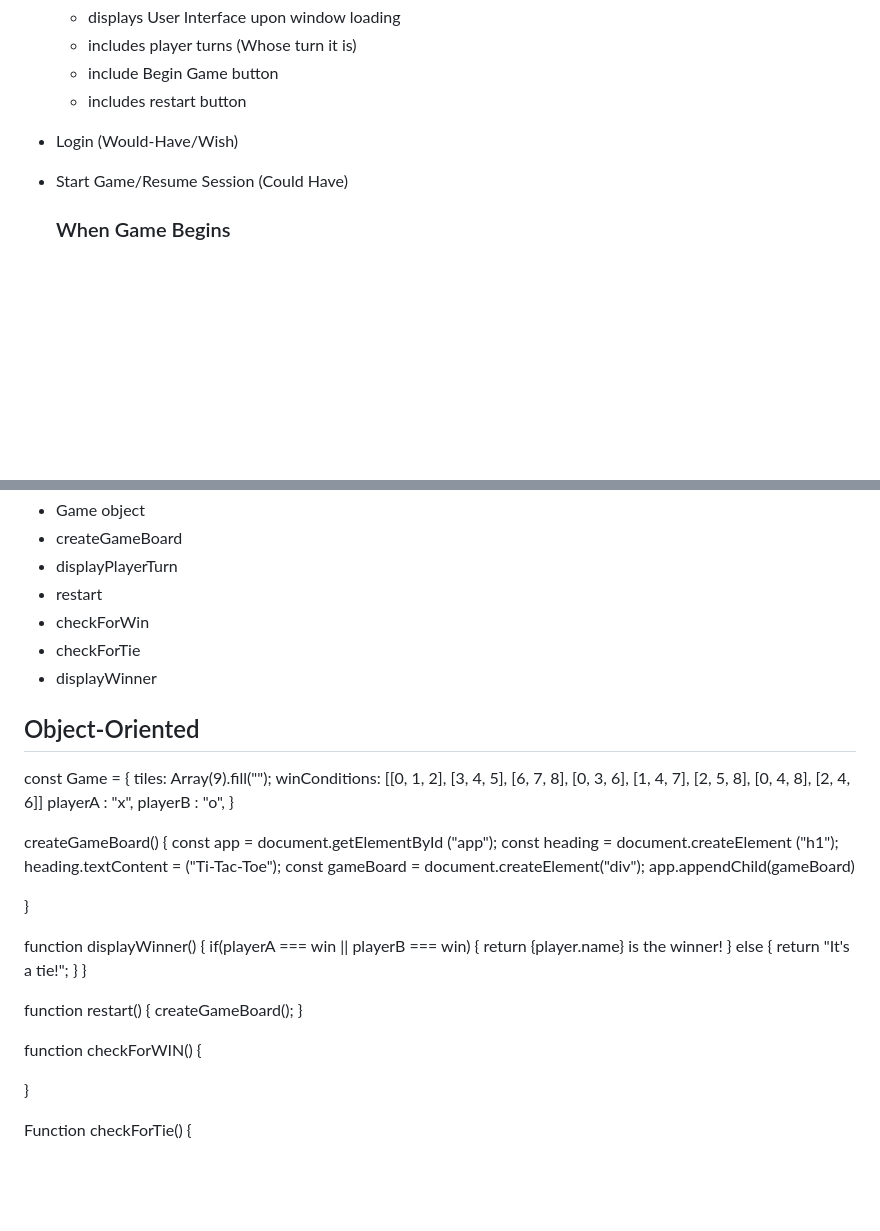
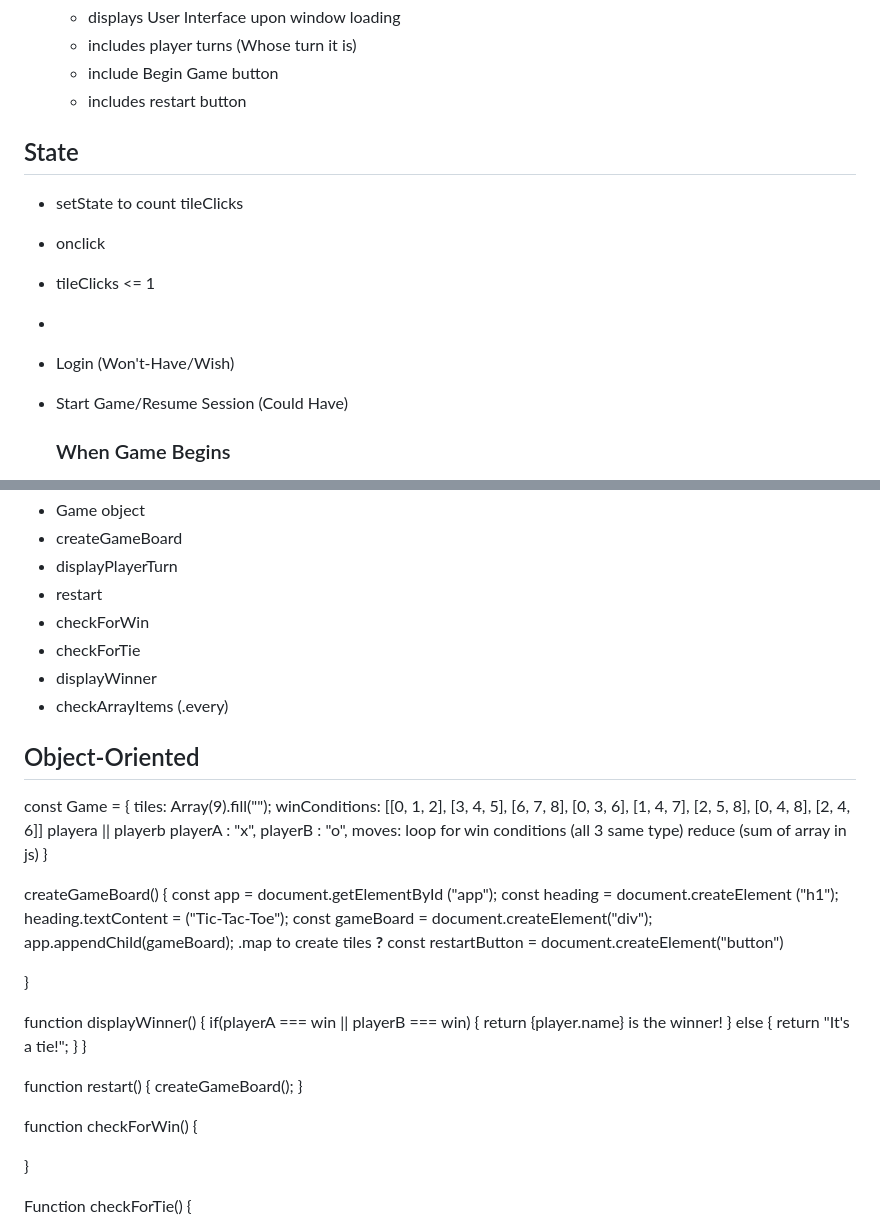
Before and after one commit to JTSTAM02/tic-tac-toe, a Markdown page: psuedocode.md, 2 parts joined by grey strips. Drawn GitHub-style; blank space fills up the shorter version.

```diff
--- a/psuedocode.md
+++ b/psuedocode.md
@@ -59,7 +59,13 @@
     * includes restart button
 
 
-  - Login (Would-Have/Wish)
+  ## State
+   - setState to count tileClicks
+   - onclick
+   - tileClicks <= 1
+   -
+
+  - Login (Won't-Have/Wish)
   - Start Game/Resume Session (Could Have)
 
     ### When Game Begins
@@ -103,6 +109,7 @@
 - checkForWin
 - checkForTie
 - displayWinner
+- checkArrayItems (.every)
 
 
 
@@ -110,17 +117,21 @@
 
 const Game = {
 tiles: Array(9).fill("");
-winConditions: [[0, 1, 2], [3, 4, 5], [6, 7, 8], [0, 3, 6], [1, 4, 7], [2, 5, 8], [0, 4, 8], [2, 4, 6]]
+winConditions: [[0, 1, 2], [3, 4, 5], [6, 7, 8], [0, 3, 6], [1, 4, 7], [2, 5, 8], [0, 4, 8], [2, 4, 6]] playera || playerb
 playerA : "x",
 playerB : "o",
+moves: loop for win conditions (all 3 same type)
+reduce (sum of array in js)
 }
 
 createGameBoard() {
  const app = document.getElementById ("app");
  const heading = document.createElement ("h1");
- heading.textContent = ("Ti-Tac-Toe");
+ heading.textContent = ("Tic-Tac-Toe");
  const gameBoard = document.createElement("div");
- app.appendChild(gameBoard)
+ app.appendChild(gameBoard);
+ .map to create tiles **?**
+ const restartButton = document.createElement("button")
 
 }
 
@@ -137,7 +148,7 @@ function restart() {
 createGameBoard();
 }
 
-function checkForWIN() {
+function checkForWin() {
 
 }
 
```
Also changed, not shown: other parts of psuedocode.md (+3 -3 lines).
